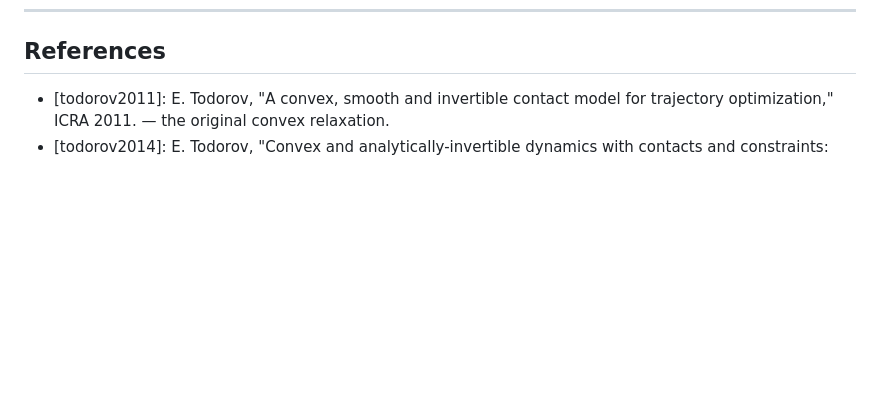
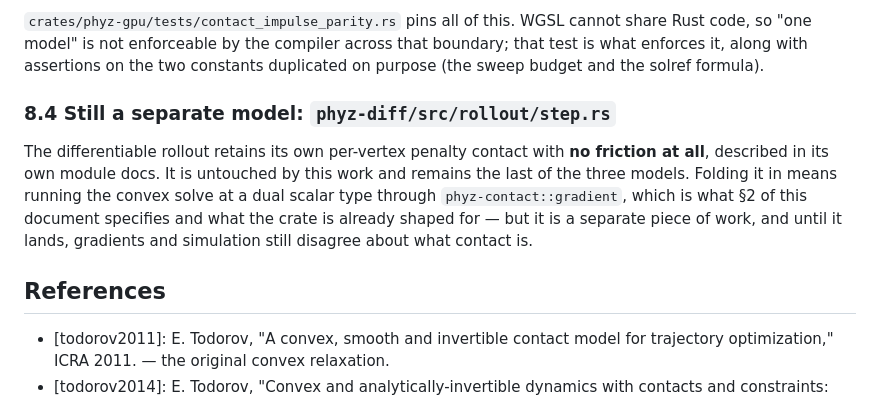
Before and after one commit to ecto/phyz, a Markdown page: docs/design/differentiable-contact.md, the part around one of its changes. Rendered like a GitHub page; blank space fills up the shorter version.

```diff
--- a/docs/design/differentiable-contact.md
+++ b/docs/design/differentiable-contact.md
@@ -818,3 +904,18 @@ the stacking row, and this design does not try to.
+`crates/phyz-gpu/tests/contact_impulse_parity.rs` pins all of this. WGSL cannot
+share Rust code, so "one model" is not enforceable by the compiler across that
+boundary; that test is what enforces it, along with assertions on the two
+constants duplicated on purpose (the sweep budget and the solref formula).
+
+### 8.4 Still a separate model: `phyz-diff/src/rollout/step.rs`
+
+The differentiable rollout retains its own per-vertex penalty contact with **no
+friction at all**, described in its own module docs. It is untouched by this
+work and remains the last of the three models. Folding it in means running the
+convex solve at a dual scalar type through `phyz-contact::gradient`, which is
+what §2 of this document specifies and what the crate is already shaped for —
+but it is a separate piece of work, and until it lands, gradients and
+simulation still disagree about what contact is.
+
 ## References
 
 - [todorov2011]: E. Todorov, "A convex, smooth and invertible contact model for
```
Also changed, not shown: other parts of docs/design/differentiable-contact.md (+86 -0 lines).
